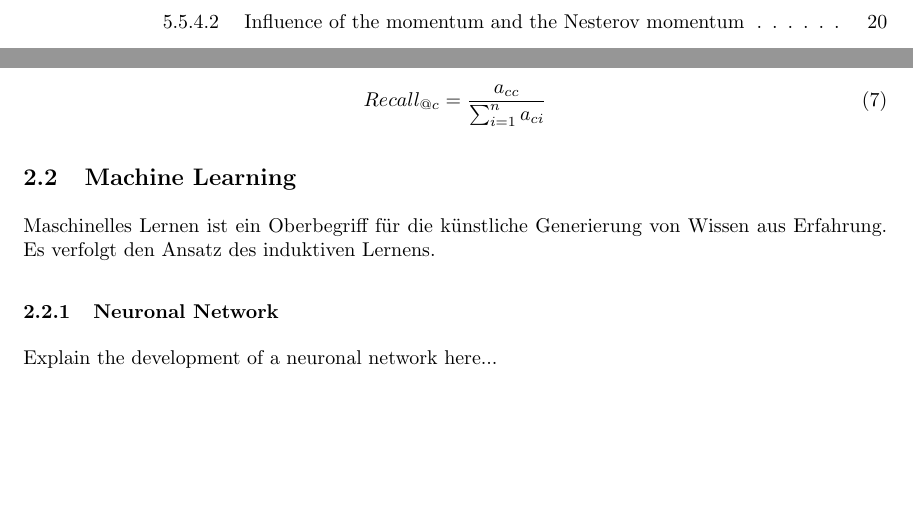
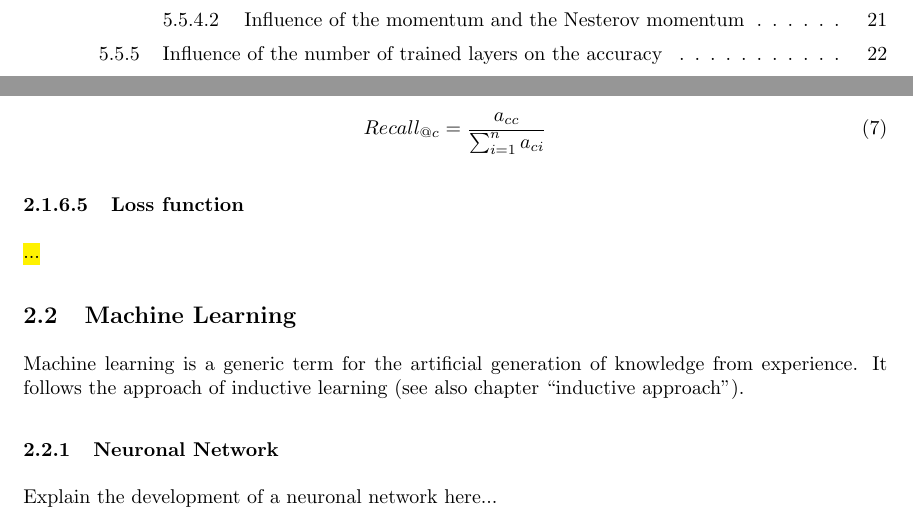
Before and after one commit to friends-of-ai/bachelor-thesis, a LaTeX document (main.tex): two parts of pages 4 and 12 of 30 before the commit and two parts of pages 5 and 12 of 31 after it, joined at a grey line, cut so that both start at the same text, the shorter picture padded with empty space. Compiled offline with pdfLaTeX.

Commit message:
add loss function

```diff
--- a/main.tex
+++ b/main.tex
@@ -435,10 +435,19 @@
 					Recall_{@c} = {{a_{cc}} \over {\sum_{i=1}^{n} a_{ci}}}
 				\end{equation}
 
+			% -------------------- %
+			% loss function %
+			% -------------------- %
+			\paragraph{Loss function}
+				\hl{...}
+
+
 
 		\subsection{Machine Learning}
 		\label{sec:section_machine_learning}
-			Maschinelles Lernen ist ein Oberbegriff für die künstliche Generierung von Wissen aus Erfahrung. Es verfolgt den Ansatz des induktiven Lernens.
+			\de{Maschinelles Lernen ist ein Oberbegriff für die künstliche Generierung von Wissen aus Erfahrung. Es verfolgt den Ansatz des induktiven Lernens (siehe auch Kapitel ``induktiver Ansatz''\hyperref[sec:section_inductive_approach]).}
+			\en{Machine learning is a generic term for the artificial generation of knowledge from experience. It follows the approach of inductive learning (see also chapter ``inductive approach''\hyperref[sec:section_inductive_approach]).}
+
 
 			\subsubsection{Neuronal Network}
 
```
Also changed, not shown: main.pdf.
